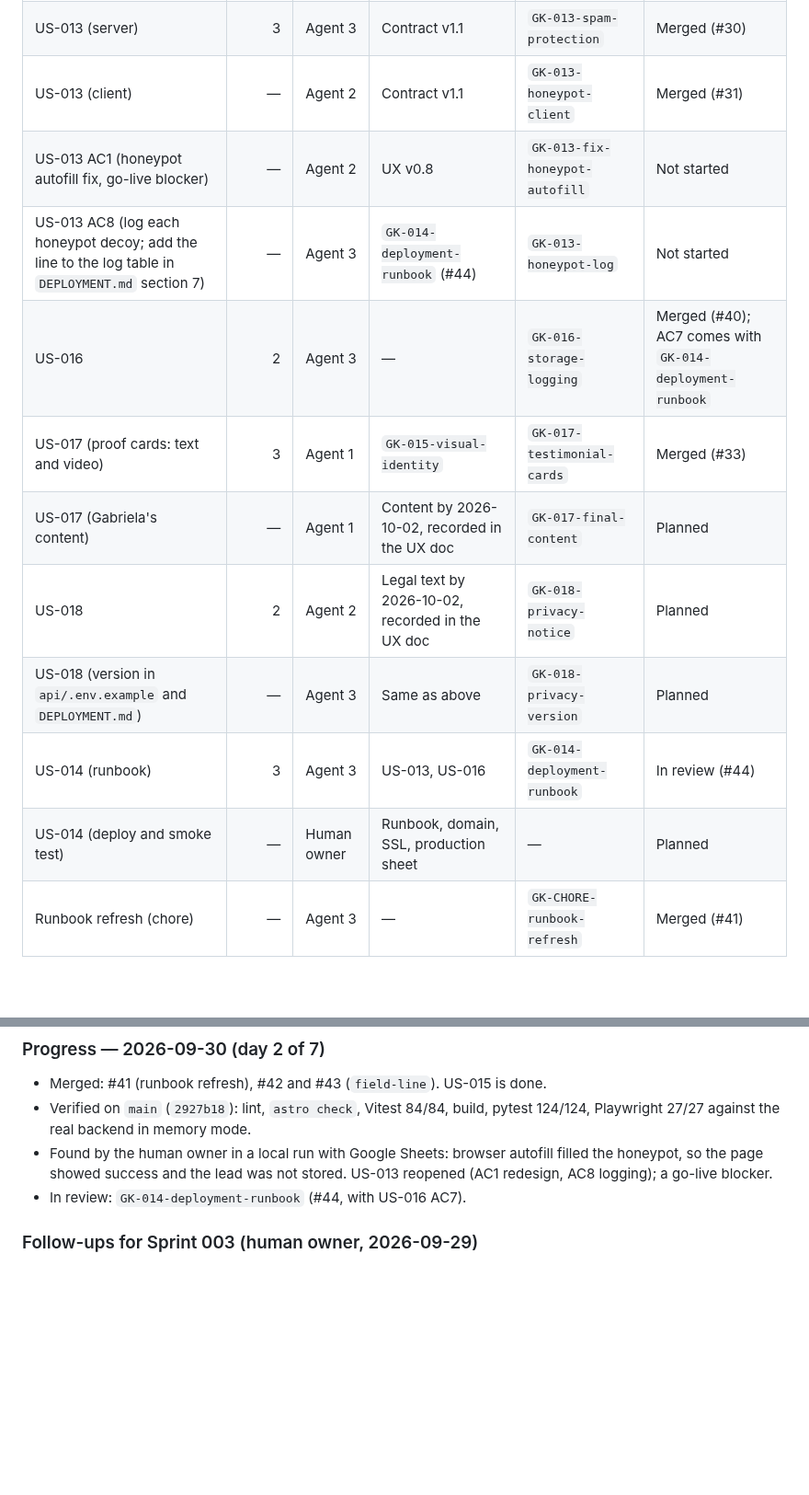
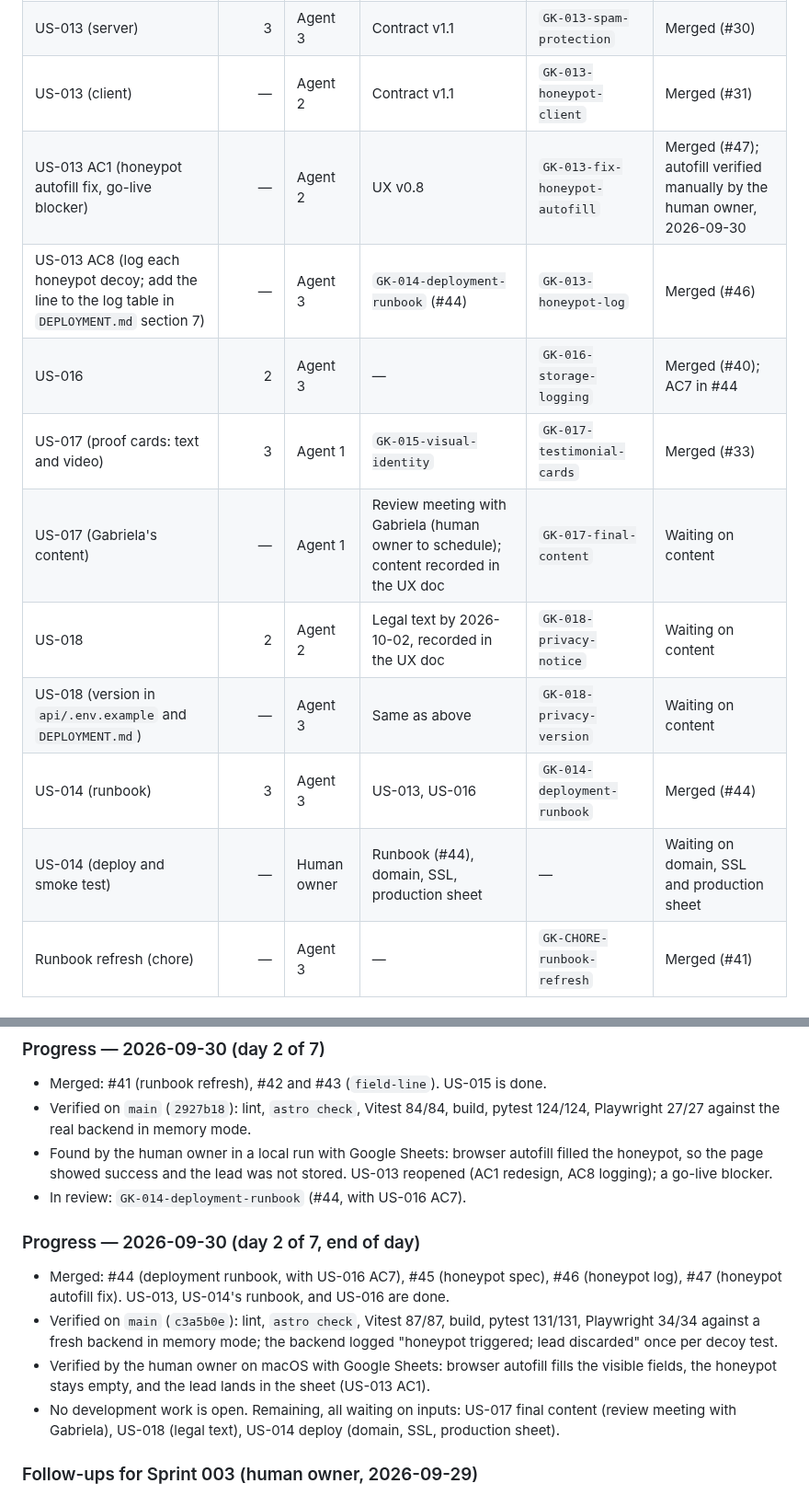
Before and after one commit to Raulc87/gaby-main-page, a Markdown page: docs/sprints/SPRINT_002.md, 2 parts joined by grey strips. Shown at 92% size. Rendered like a GitHub page; blank space fills up the shorter version.

Commit message:
GK-DOCS: Sprint 002 catch-up after #44-#47
US-013 and US-016 done; US-014 runbook merged, deploy waiting on domain,
SSL and production sheet; US-017/US-018 waiting on content; day-2
progress with verification on c3a5b0e and the owner's autofill check.

Co-Authored-By: Claude Opus 5.5 <noreply@anthropic.com>
Claude-Session: https://claude.ai/code/session_01AgwMvvPepgrLbwGJBETbN9

```diff
--- a/docs/sprints/SPRINT_002.md
+++ b/docs/sprints/SPRINT_002.md
@@ -45,15 +45,15 @@ Readiness checklist run on 2026-09-28 (`docs/checklists/SPRINT_READINESS_CHECKLI
 | US-015 (`field-line` borders on form controls, AC6) | — | Agent 2 | `GK-015-fix-field-line-token` merged | `GK-015-fix-field-outline` | Merged (#43) |
 | US-013 (server) | 3 | Agent 3 | Contract v1.1 | `GK-013-spam-protection` | Merged (#30) |
 | US-013 (client) | — | Agent 2 | Contract v1.1 | `GK-013-honeypot-client` | Merged (#31) |
-| US-013 AC1 (honeypot autofill fix, go-live blocker) | — | Agent 2 | UX v0.8 | `GK-013-fix-honeypot-autofill` | Not started |
-| US-013 AC8 (log each honeypot decoy; add the line to the log table in `DEPLOYMENT.md` section 7) | — | Agent 3 | `GK-014-deployment-runbook` (#44) | `GK-013-honeypot-log` | Not started |
-| US-016 | 2 | Agent 3 | — | `GK-016-storage-logging` | Merged (#40); AC7 comes with `GK-014-deployment-runbook` |
+| US-013 AC1 (honeypot autofill fix, go-live blocker) | — | Agent 2 | UX v0.8 | `GK-013-fix-honeypot-autofill` | Merged (#47); autofill verified manually by the human owner, 2026-09-30 |
+| US-013 AC8 (log each honeypot decoy; add the line to the log table in `DEPLOYMENT.md` section 7) | — | Agent 3 | `GK-014-deployment-runbook` (#44) | `GK-013-honeypot-log` | Merged (#46) |
+| US-016 | 2 | Agent 3 | — | `GK-016-storage-logging` | Merged (#40); AC7 in #44 |
 | US-017 (proof cards: text and video) | 3 | Agent 1 | `GK-015-visual-identity` | `GK-017-testimonial-cards` | Merged (#33) |
-| US-017 (Gabriela's content) | — | Agent 1 | Content by 2026-10-02, recorded in the UX doc | `GK-017-final-content` | Planned |
-| US-018 | 2 | Agent 2 | Legal text by 2026-10-02, recorded in the UX doc | `GK-018-privacy-notice` | Planned |
-| US-018 (version in `api/.env.example` and `DEPLOYMENT.md`) | — | Agent 3 | Same as above | `GK-018-privacy-version` | Planned |
-| US-014 (runbook) | 3 | Agent 3 | US-013, US-016 | `GK-014-deployment-runbook` | In review (#44) |
-| US-014 (deploy and smoke test) | — | Human owner | Runbook, domain, SSL, production sheet | — | Planned |
+| US-017 (Gabriela's content) | — | Agent 1 | Review meeting with Gabriela (human owner to schedule); content recorded in the UX doc | `GK-017-final-content` | Waiting on content |
+| US-018 | 2 | Agent 2 | Legal text by 2026-10-02, recorded in the UX doc | `GK-018-privacy-notice` | Waiting on content |
+| US-018 (version in `api/.env.example` and `DEPLOYMENT.md`) | — | Agent 3 | Same as above | `GK-018-privacy-version` | Waiting on content |
+| US-014 (runbook) | 3 | Agent 3 | US-013, US-016 | `GK-014-deployment-runbook` | Merged (#44) |
+| US-014 (deploy and smoke test) | — | Human owner | Runbook (#44), domain, SSL, production sheet | — | Waiting on domain, SSL and production sheet |
 | Runbook refresh (chore) | — | Agent 3 | — | `GK-CHORE-runbook-refresh` | Merged (#41) |
 
 ### Progress — 2026-09-29 (day 1 of 7)
@@ -69,6 +69,13 @@ Readiness checklist run on 2026-09-28 (`docs/checklists/SPRINT_READINESS_CHECKLI
 - Verified on `main` (`2927b18`): lint, `astro check`, Vitest 84/84, build, pytest 124/124, Playwright 27/27 against the real backend in memory mode.
 - Found by the human owner in a local run with Google Sheets: browser autofill filled the honeypot, so the page showed success and the lead was not stored. US-013 reopened (AC1 redesign, AC8 logging); a go-live blocker.
 - In review: `GK-014-deployment-runbook` (#44, with US-016 AC7).
+
+### Progress — 2026-09-30 (day 2 of 7, end of day)
+
+- Merged: #44 (deployment runbook, with US-016 AC7), #45 (honeypot spec), #46 (honeypot log), #47 (honeypot autofill fix). US-013, US-014's runbook, and US-016 are done.
+- Verified on `main` (`c3a5b0e`): lint, `astro check`, Vitest 87/87, build, pytest 131/131, Playwright 34/34 against a fresh backend in memory mode; the backend logged "honeypot triggered; lead discarded" once per decoy test.
+- Verified by the human owner on macOS with Google Sheets: browser autofill fills the visible fields, the honeypot stays empty, and the lead lands in the sheet (US-013 AC1).
+- No development work is open. Remaining, all waiting on inputs: US-017 final content (review meeting with Gabriela), US-018 (legal text), US-014 deploy (domain, SSL, production sheet).
 
 ### Follow-ups for Sprint 003 (human owner, 2026-09-29)
 
```
Also changed, not shown: docs/decisions/ADR-004_SPAM_PROTECTION.md (+1 -1 lines), docs/specs/USER_STORIES.md (+4 -4 lines).
